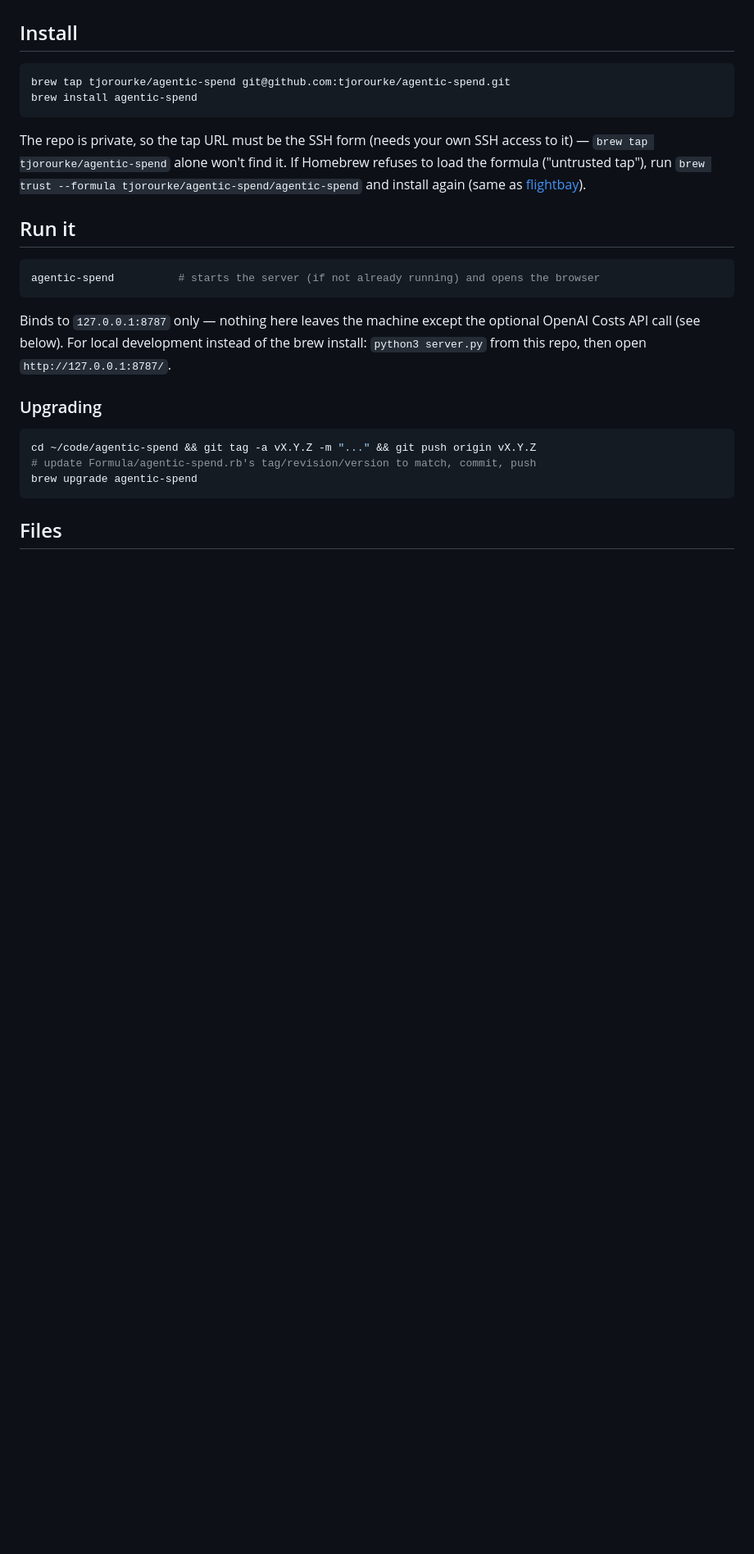
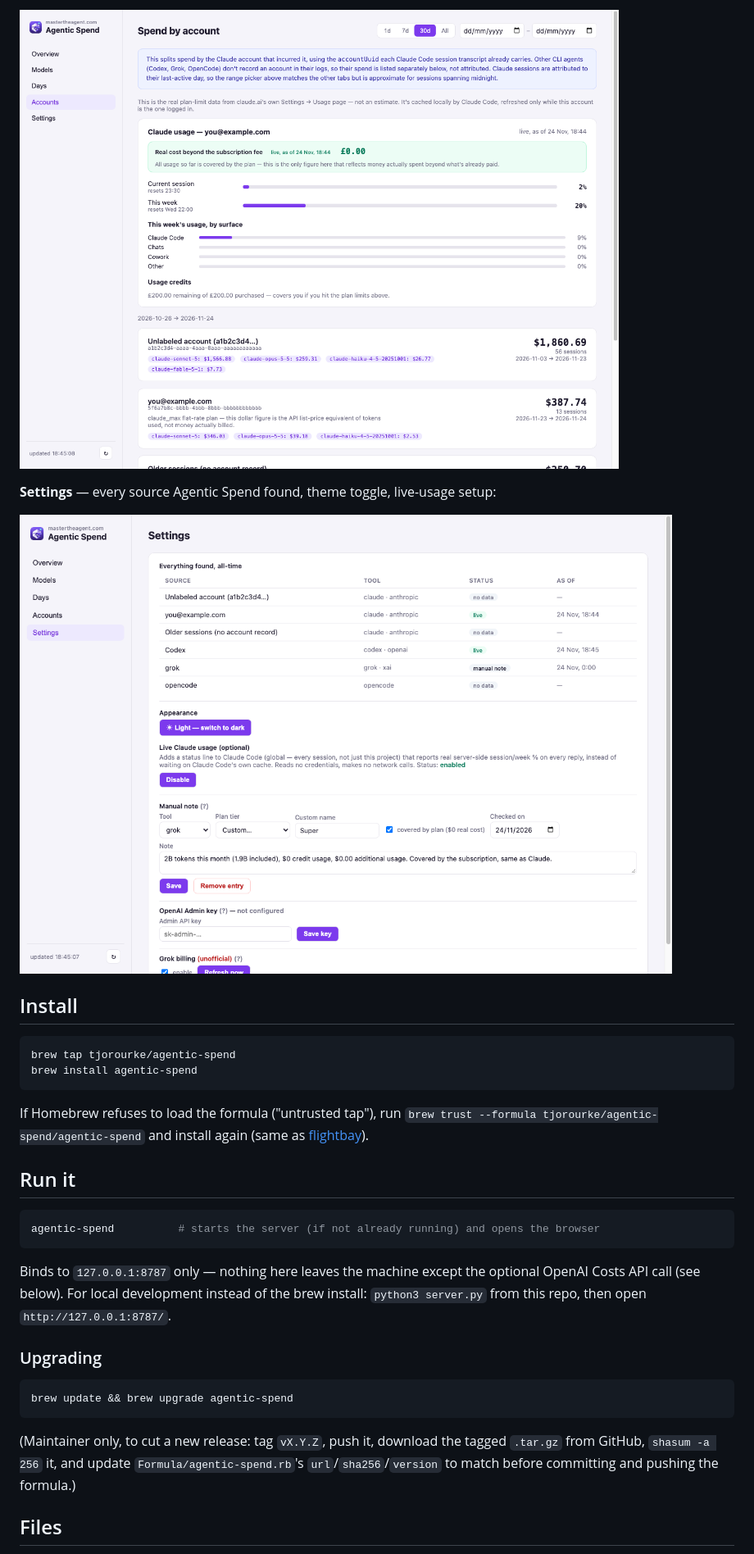
Before and after one commit to tjorourke/agentic-spend, a Markdown page: README.md, the part around one of its changes. Shown at 82% size. GitHub-like rendering; pictures changed too: screenshots/accounts.png (added), screenshots/settings.png (added); blank space fills up the shorter version.

````diff
--- a/README.md
+++ b/README.md
@@ -7,14 +21,19 @@ hardcoded personal data lives in the code, only in gitignored local data files.
+![Accounts](screenshots/accounts.png)
+
+**Settings** — every source Agentic Spend found, theme toggle, live-usage setup:
+
+![Settings](screenshots/settings.png)
+
 ## Install
 
 ```bash
-brew tap tjorourke/agentic-spend git@github.com:tjorourke/agentic-spend.git
+brew tap tjorourke/agentic-spend
 brew install agentic-spend
 ```
 
-The repo is private, so the tap URL must be the SSH form (needs your own SSH access to it) —
-`brew tap tjorourke/agentic-spend` alone won't find it. If Homebrew refuses to load the formula
-("untrusted tap"), run `brew trust --formula tjorourke/agentic-spend/agentic-spend` and install
-again (same as [flightbay](https://github.com/tjorourke/flightbay)).
+If Homebrew refuses to load the formula ("untrusted tap"), run
+`brew trust --formula tjorourke/agentic-spend/agentic-spend` and install again (same as
+[flightbay](https://github.com/tjorourke/flightbay)).
 
 ## Run it
 
@@ -29,10 +48,12 @@ server.py` from this repo, then open `http://127.0.0.1:8787/`.
 ### Upgrading
 
 ```bash
-cd ~/code/agentic-spend && git tag -a vX.Y.Z -m "..." && git push origin vX.Y.Z
-# update Formula/agentic-spend.rb's tag/revision/version to match, commit, push
-brew upgrade agentic-spend
+brew update && brew upgrade agentic-spend
 ```
+
+(Maintainer only, to cut a new release: tag `vX.Y.Z`, push it, download the tagged
+`.tar.gz` from GitHub, `shasum -a 256` it, and update `Formula/agentic-spend.rb`'s
+`url`/`sha256`/`version` to match before committing and pushing the formula.)
 
 ## Files
 
````
Also changed, not shown: other parts of README.md (+14 -0 lines), screenshots/days.png (added), screenshots/overview.png (added), 1 other file.
